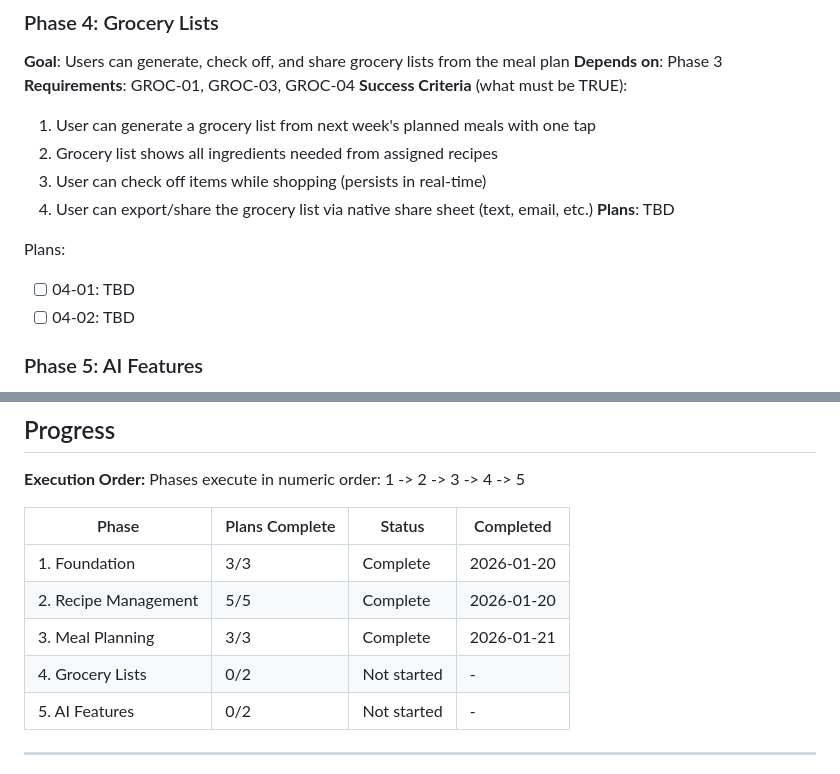
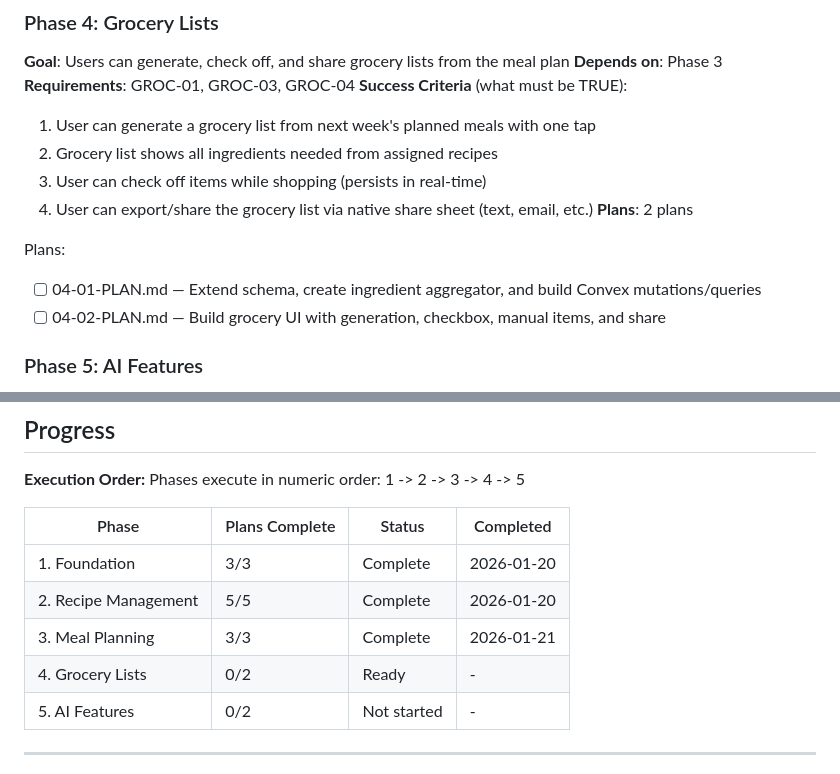
Before and after one commit to dpenny52/mealplan, a Markdown page: .planning/ROADMAP.md, 2 parts joined by grey strips. Drawn GitHub-style.

Commit message:
docs(04): create grocery lists phase plan
Phase 04: Grocery Lists
- 2 plans in 2 waves
- Plan 01: Backend (schema, Convex API, ingredient aggregation)
- Plan 02: Frontend (UI components, share functionality)
- Ready for execution

Co-Authored-By: Claude Opus 4.5 <noreply@anthropic.com>

```diff
--- a/.planning/ROADMAP.md
+++ b/.planning/ROADMAP.md
@@ -80,11 +80,11 @@ Plans:
   2. Grocery list shows all ingredients needed from assigned recipes
   3. User can check off items while shopping (persists in real-time)
   4. User can export/share the grocery list via native share sheet (text, email, etc.)
-**Plans**: TBD
+**Plans**: 2 plans
 
 Plans:
-- [ ] 04-01: TBD
-- [ ] 04-02: TBD
+- [ ] 04-01-PLAN.md — Extend schema, create ingredient aggregator, and build Convex mutations/queries
+- [ ] 04-02-PLAN.md — Build grocery UI with generation, checkbox, manual items, and share
 
 ### Phase 5: AI Features
 **Goal**: AI-powered recipe extraction and smart ingredient aggregation
@@ -111,7 +111,7 @@ Phases execute in numeric order: 1 -> 2 -> 3 -> 4 -> 5
 | 1. Foundation | 3/3 | Complete | 2026-01-20 |
 | 2. Recipe Management | 5/5 | Complete | 2026-01-20 |
 | 3. Meal Planning | 3/3 | Complete | 2026-01-21 |
-| 4. Grocery Lists | 0/2 | Not started | - |
+| 4. Grocery Lists | 0/2 | Ready | - |
 | 5. AI Features | 0/2 | Not started | - |
 
 ---
```
Also changed, not shown: other parts of .planning/ROADMAP.md (+1 -1 lines), 2 other files.
